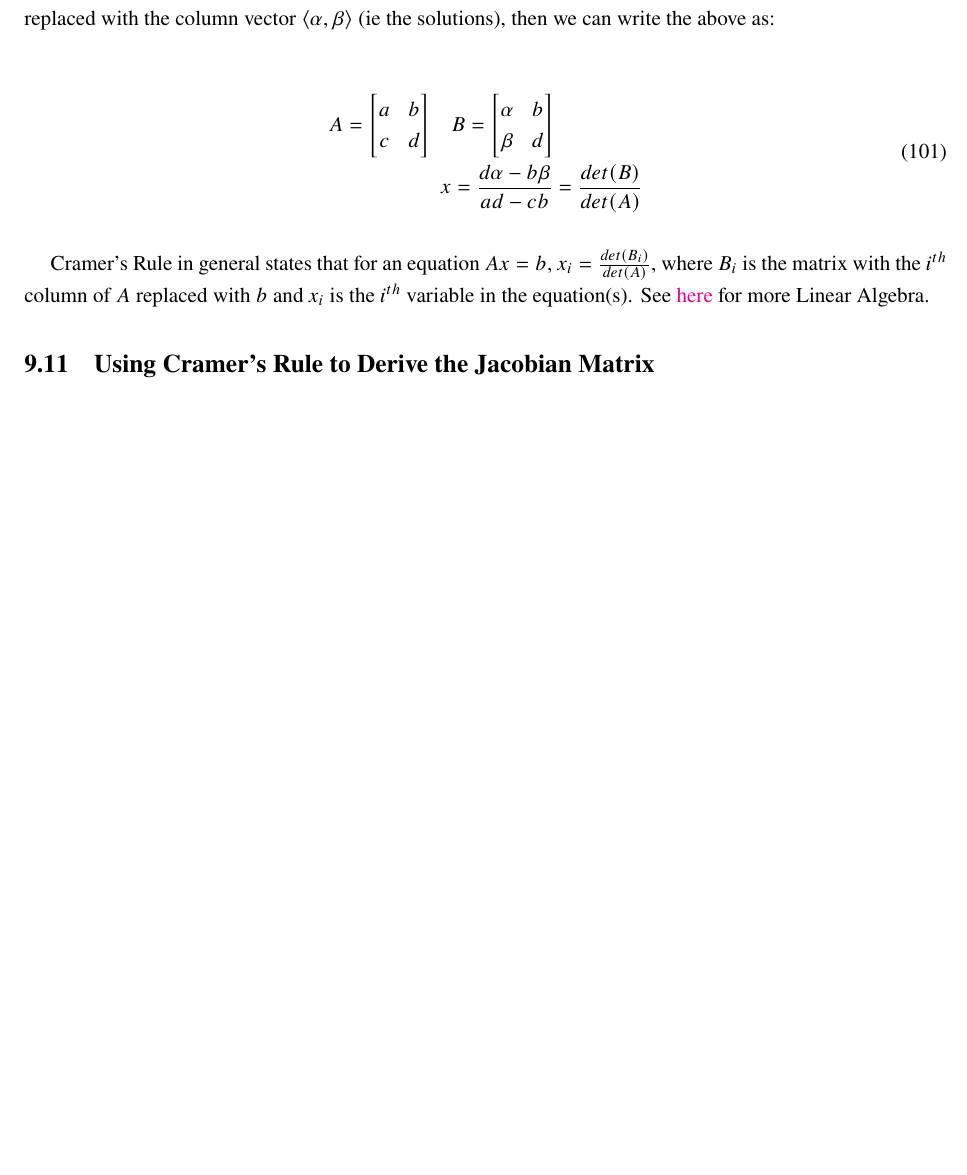
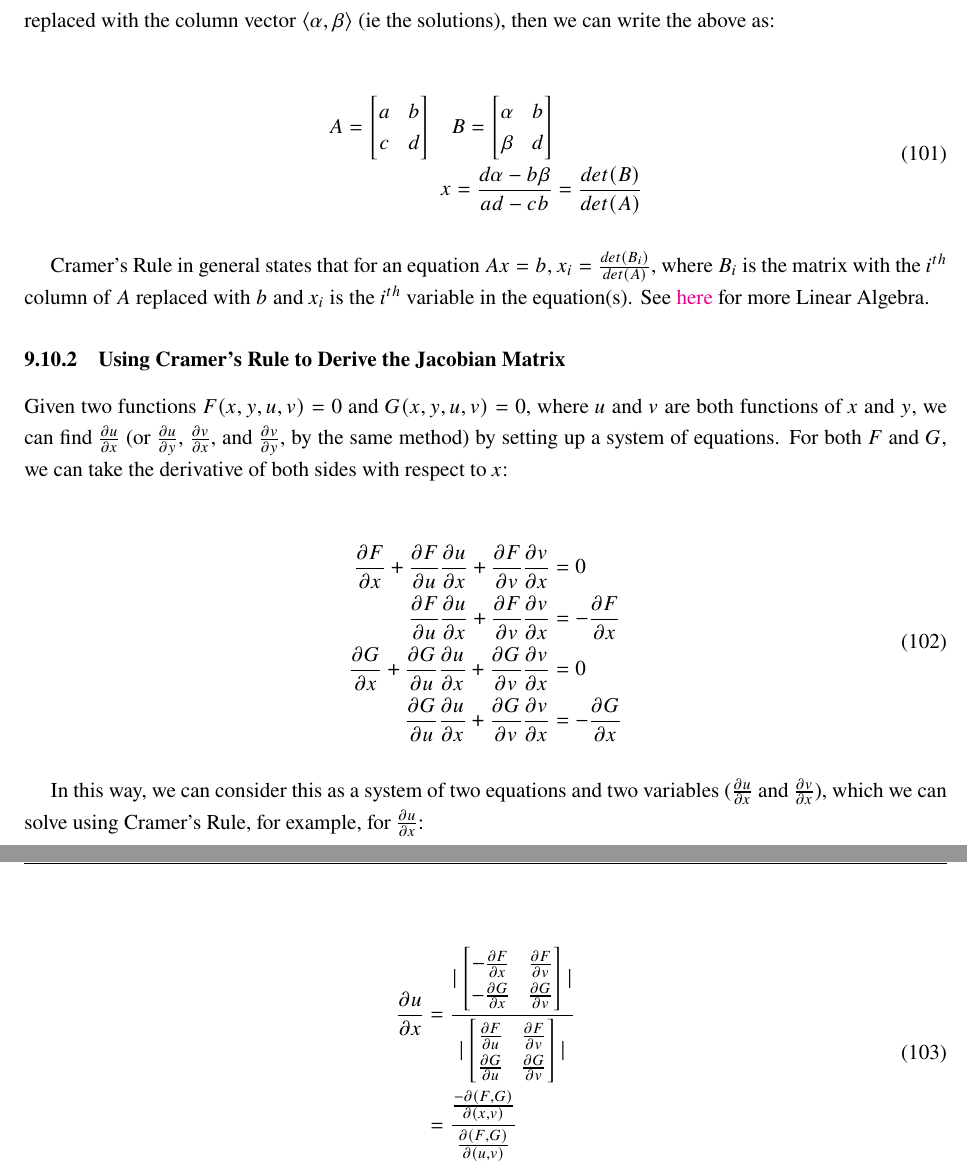
Before and after one commit to louismeunier/notes, a LaTeX document (Calculus A, B/calculus.tex): part of page 57 of 57 before the commit and two parts of pages 57 and 58 of 58 after it, the two joined at a grey line, cut so that both start at the same text, the shorter picture padded with empty space. Compiled offline with pdfLaTeX.

Commit message:
Updated (cron)

```diff
--- a/Calculus A, B/calculus.tex
+++ b/Calculus A, B/calculus.tex
@@ -1985,11 +1985,33 @@ If we consider $A$ as the matrix of coefficients of the system and $B$ as the ma
 
 Cramer's Rule in general states that for an equation $Ax = b$, $x_i = \frac{det(B_i)}{det(A)}$, where $B_i$ is the matrix with the $i^{th}$ column of $A$ replaced with $b$ and $x_i$ is the $i^{th}$ variable in the equation(s). See \hyperref{http://notes.louismeunier.net/Linear%20Algebra/linearalgebra.pdf}{}{}{here} for more Linear Algebra.
 
-\subsection{Using Cramer's Rule to Derive the Jacobian Matrix}
-
-
-
-
+\subsubsection{Using Cramer's Rule to Derive the Jacobian Matrix}
+
+Given two functions $F(x,y,u,v)=0$ and $G(x,y,u,v)=0$, where $u$ and $v$ are both functions of $x$ and $y$, we can find $\pd{u}{x}$ (or $\pd{u}{y}$, $\pd{v}{x}$, and $\pd{v}{y}$, by the same method) by setting up a system of equations. For both $F$ and $G$, we can take the derivative of both sides with respect to $x$:
+
+\begin{equation}
+    \begin{split}
+       \pd{F}{x} + \pd{F}{u}\pd{u}{x} + \pd{F}{v}\pd{v}{x} &= 0\\
+       \pd{F}{u}\pd{u}{x} + \pd{F}{v}\pd{v}{x} &= -\pd{F}{x}\\
+        \pd{G}{x} + \pd{G}{u}\pd{u}{x} + \pd{G}{v}\pd{v}{x} &= 0\\
+        \pd{G}{u}\pd{u}{x} + \pd{G}{v}\pd{v}{x} &= -\pd{G}{x}\\
+    \end{split}
+\end{equation}
+
+In this way, we can consider this as a system of two equations and two variables ($\pd{u}{x}$ and $\pd{v}{x}$), which we can solve using Cramer's Rule, for example, for $\pd{u}{x}$:
+
+\begin{equation}
+    \begin{split}
+        \pd{u}{x} &= \frac{|\begin{bmatrix}
+            -\pd{F}{x} & \pd{F}{v}\\
+            -\pd{G}{x} & \pd{G}{v}
+        \end{bmatrix}|}{|\begin{bmatrix}
+            \pd{F}{u} & \pd{F}{v}\\
+            \pd{G}{u} & \pd{G}{v}
+        \end{bmatrix}|}\\
+        &= \frac{\frac{-\partial(F,G)}{\partial(x,v)}}{\frac{\partial(F,G)}{\partial(u,v)}}\\
+    \end{split}
+\end{equation}
 
 
 % ! NOTES/TODO
```
Also changed, not shown: Calculus A, B/calculus.pdf.
